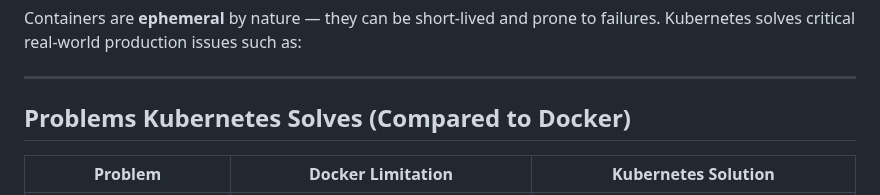
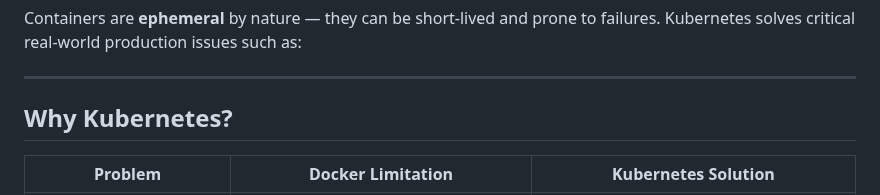
Before and after one commit to ssibbya/MyDevopsJourney, a Markdown page: K8s-Learnings/Readme.md, the part around one of its changes. GitHub-like rendering.

```diff
--- a/K8s-Learnings/Readme.md
+++ b/K8s-Learnings/Readme.md
@@ -21,7 +21,7 @@ Containers are **ephemeral** by nature — they can be short-lived and prone to
 
 ---
 
-## Problems Kubernetes Solves (Compared to Docker)
+## Why Kubernetes?
 
 | Problem | Docker Limitation | Kubernetes Solution |
 |--------|--------------------|---------------------|
```
Also changed, not shown: other parts of K8s-Learnings/Readme.md (+3 -3 lines).
